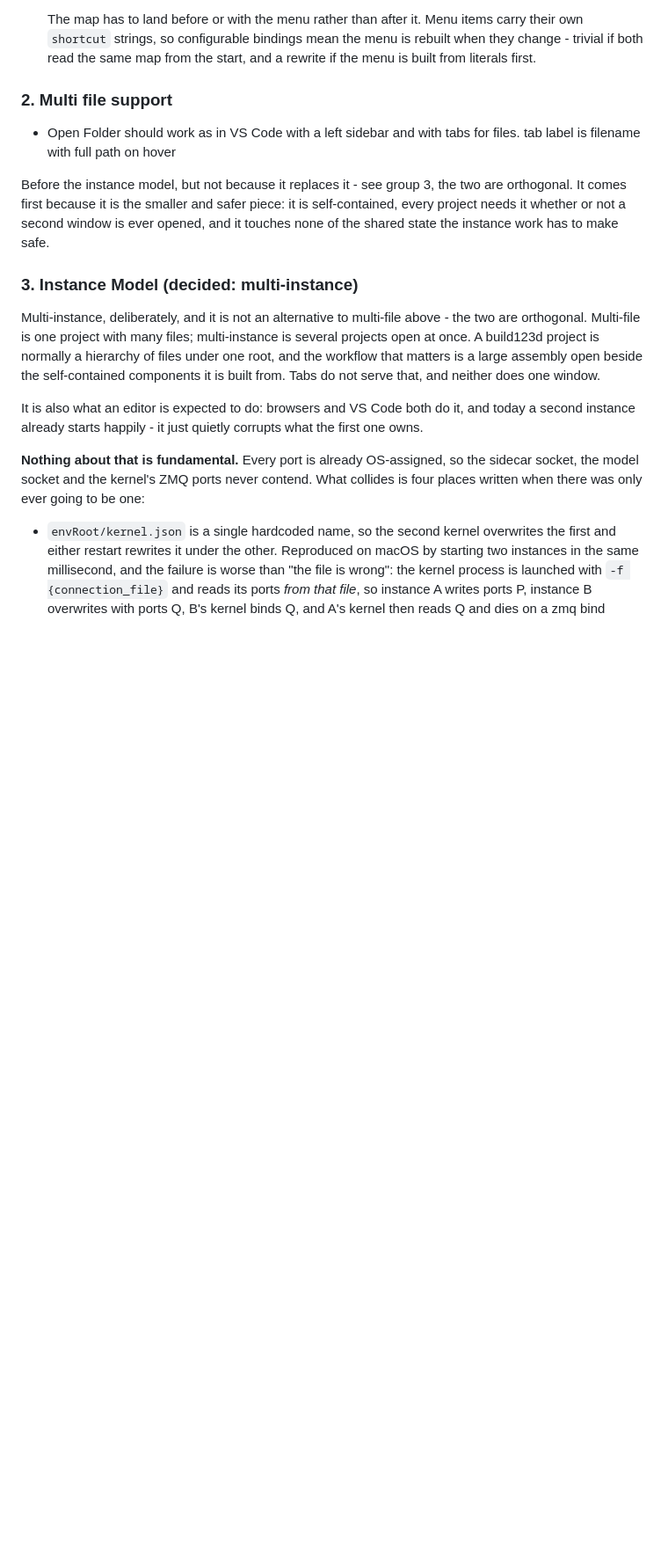
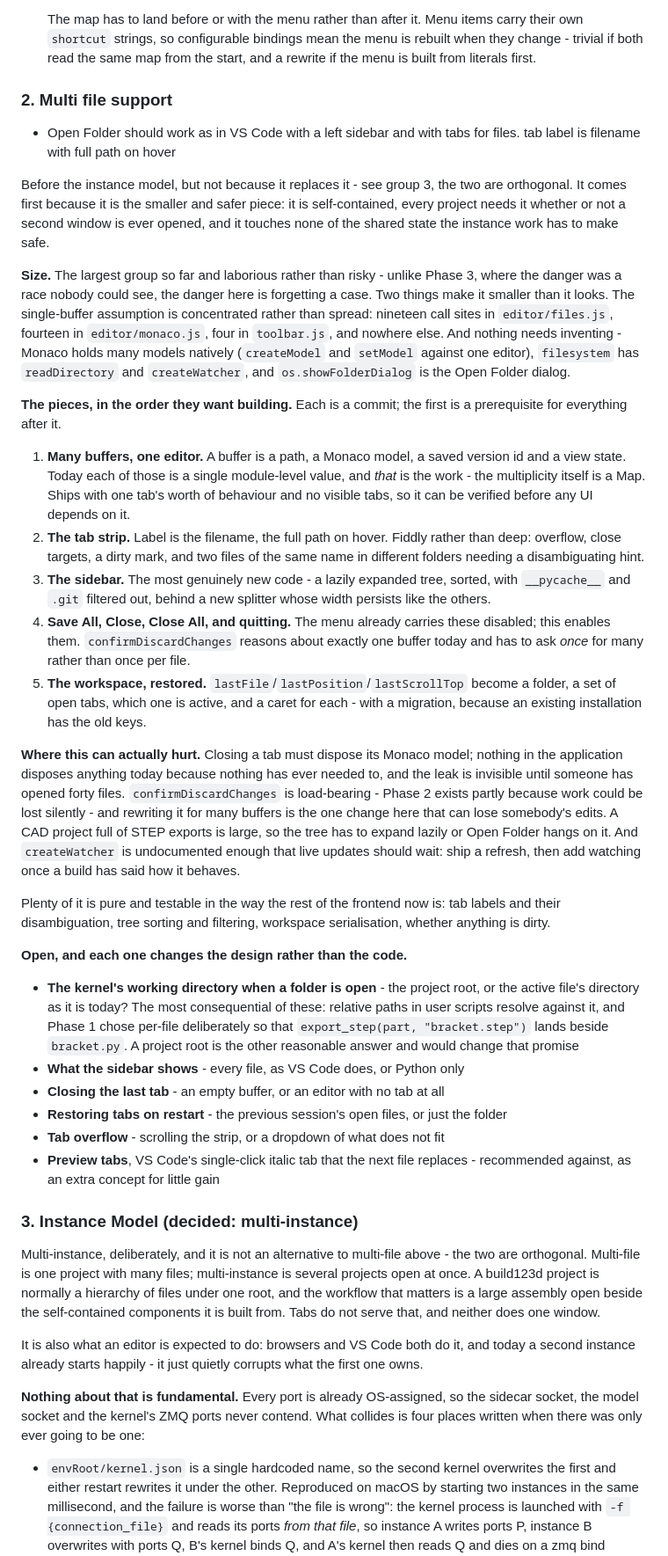
Before and after one commit to bernhard-42/build123d-studio, a Markdown page: requs.md, the part around the change. Shown at 88% size. Drawn GitHub-style; blank space fills up the shorter version.

Commit message:
Plan the multi-file group before writing any of it
The largest group so far, and laborious rather than risky - unlike Phase 3, where
the danger was a race nobody could see, the danger here is forgetting a case. Two
findings make it smaller than it looks and both are worth recording before
anyone starts.

The single-buffer assumption is concentrated rather than spread: nineteen call
sites in editor/files.js, fourteen in editor/monaco.js, four in toolbar.js, and
nowhere else. And nothing needs inventing - Monaco holds many models against one
editor natively, filesystem has readDirectory and createWatcher, and
os.showFolderDialog is the Open Folder dialog.

Five commits in order, the first a prerequisite for the rest: many buffers behind
one editor, then the tab strip, then the sidebar, then Save All and Close All and
what quitting means with several dirty files, then the workspace restored across
a restart with a migration from the single-file keys.

Four places this can hurt are named, because they are the ones that will not
announce themselves. Closing a tab must dispose its Monaco model, and nothing in
the application disposes anything today - the leak is invisible until someone has
opened forty files. confirmDiscardChanges reasons about one buffer and is
load-bearing; Phase 2 exists partly because work could be lost silently, and
rewriting this for many buffers is the one change here that can lose somebody's
edits. A CAD project full of STEP exports is large, so the tree has to expand
lazily. And createWatcher is undocumented enough that live updates should wait
behind a manual refresh until a build has said how it behaves.

Six decisions are left open deliberately, because each changes the design rather
than the code. The one that matters is the kernel's working directory when a
folder is open: Phase 1 chose the active file's directory on purpose, so that
export_step(part, "bracket.step") lands beside bracket.py, and a project root is
the other reasonable answer and would change that promise.

Also corrects the indicator line in group 1. It said to put the kernel state in
front of the Interrupt button; tried that way it read as a label for the buttons
rather than as the kernel's state, so the group is Restart, Interrupt, indicator.

Co-Authored-By: Claude Opus 5 (1M context) <noreply@anthropic.com>

```diff
--- a/requs.md
+++ b/requs.md
@@ -167,6 +167,29 @@ Done. What changed, and why it was worth doing.
 
 Before the instance model, but not because it replaces it - see group 3, the two are orthogonal. It comes first because it is the smaller and safer piece: it is self-contained, every project needs it whether or not a second window is ever opened, and it touches none of the shared state the instance work has to make safe.
 
+**Size.** The largest group so far and laborious rather than risky - unlike Phase 3, where the danger was a race nobody could see, the danger here is forgetting a case. Two things make it smaller than it looks. The single-buffer assumption is concentrated rather than spread: nineteen call sites in `editor/files.js`, fourteen in `editor/monaco.js`, four in `toolbar.js`, and nowhere else. And nothing needs inventing - Monaco holds many models natively (`createModel` and `setModel` against one editor), `filesystem` has `readDirectory` and `createWatcher`, and `os.showFolderDialog` is the Open Folder dialog.
+
+**The pieces, in the order they want building.** Each is a commit; the first is a prerequisite for everything after it.
+
+1. **Many buffers, one editor.** A buffer is a path, a Monaco model, a saved version id and a view state. Today each of those is a single module-level value, and *that* is the work - the multiplicity itself is a Map. Ships with one tab's worth of behaviour and no visible tabs, so it can be verified before any UI depends on it.
+2. **The tab strip.** Label is the filename, the full path on hover. Fiddly rather than deep: overflow, close targets, a dirty mark, and two files of the same name in different folders needing a disambiguating hint.
+3. **The sidebar.** The most genuinely new code - a lazily expanded tree, sorted, with `__pycache__` and `.git` filtered out, behind a new splitter whose width persists like the others.
+4. **Save All, Close, Close All, and quitting.** The menu already carries these disabled; this enables them. `confirmDiscardChanges` reasons about exactly one buffer today and has to ask *once* for many rather than once per file.
+5. **The workspace, restored.** `lastFile`/`lastPosition`/`lastScrollTop` become a folder, a set of open tabs, which one is active, and a caret for each - with a migration, because an existing installation has the old keys.
+
+**Where this can actually hurt.** Closing a tab must dispose its Monaco model; nothing in the application disposes anything today because nothing has ever needed to, and the leak is invisible until someone has opened forty files. `confirmDiscardChanges` is load-bearing - Phase 2 exists partly because work could be lost silently - and rewriting it for many buffers is the one change here that can lose somebody's edits. A CAD project full of STEP exports is large, so the tree has to expand lazily or Open Folder hangs on it. And `createWatcher` is undocumented enough that live updates should wait: ship a refresh, then add watching once a build has said how it behaves.
+
+Plenty of it is pure and testable in the way the rest of the frontend now is: tab labels and their disambiguation, tree sorting and filtering, workspace serialisation, whether anything is dirty.
+
+**Open, and each one changes the design rather than the code.**
+
+- **The kernel's working directory when a folder is open** - the project root, or the active file's directory as it is today? The most consequential of these: relative paths in user scripts resolve against it, and Phase 1 chose per-file deliberately so that `export_step(part, "bracket.step")` lands beside `bracket.py`. A project root is the other reasonable answer and would change that promise
+- **What the sidebar shows** - every file, as VS Code does, or Python only
+- **Closing the last tab** - an empty buffer, or an editor with no tab at all
+- **Restoring tabs on restart** - the previous session's open files, or just the folder
+- **Tab overflow** - scrolling the strip, or a dropdown of what does not fit
+- **Preview tabs**, VS Code's single-click italic tab that the next file replaces - recommended against, as an extra concept for little gain
+
 ### 3. Instance Model (decided: multi-instance)
 
 Multi-instance, deliberately, and it is not an alternative to multi-file above - the two are orthogonal. Multi-file is one project with many files; multi-instance is several projects open at once. A build123d project is normally a hierarchy of files under one root, and the workflow that matters is a large assembly open beside the self-contained components it is built from. Tabs do not serve that, and neither does one window.
```
